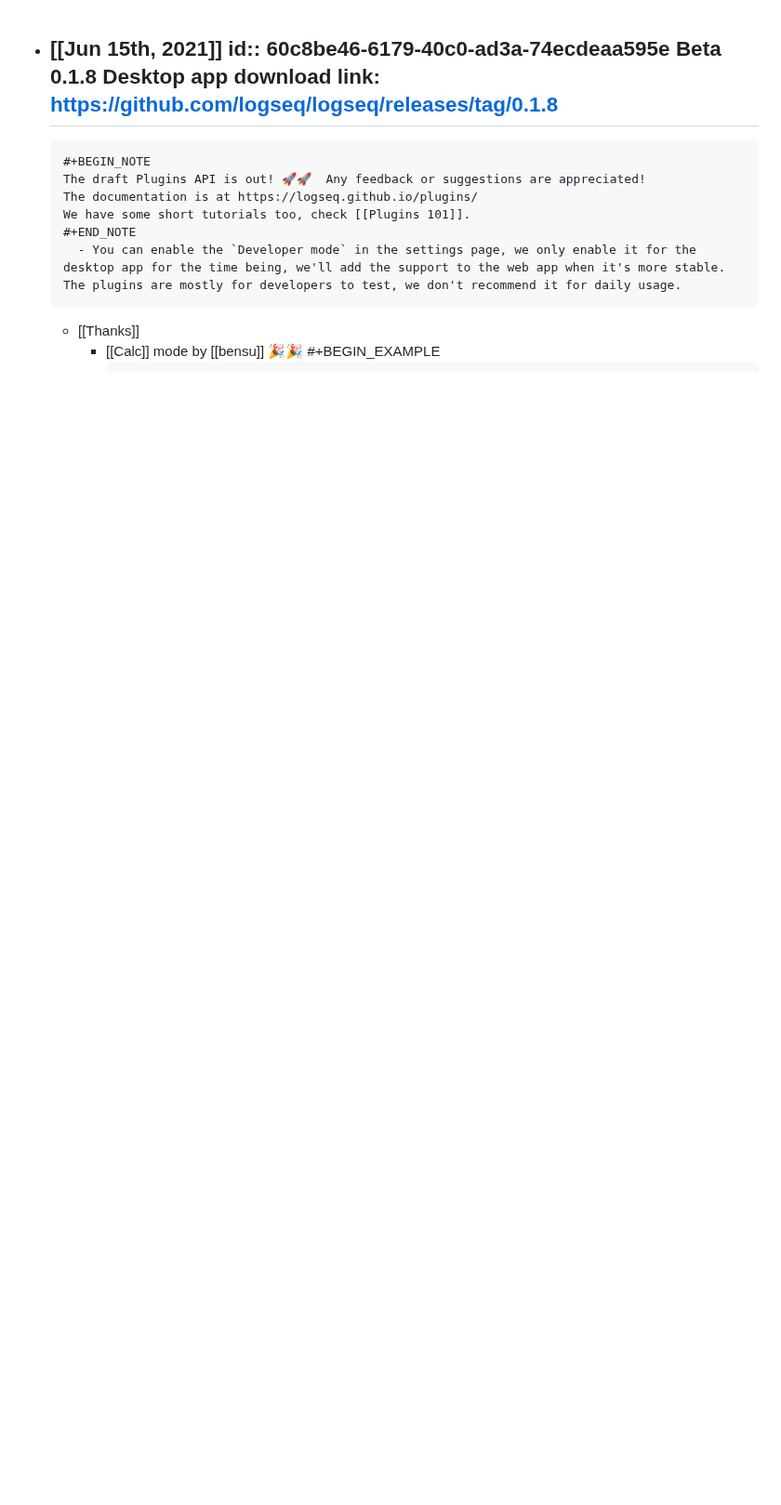
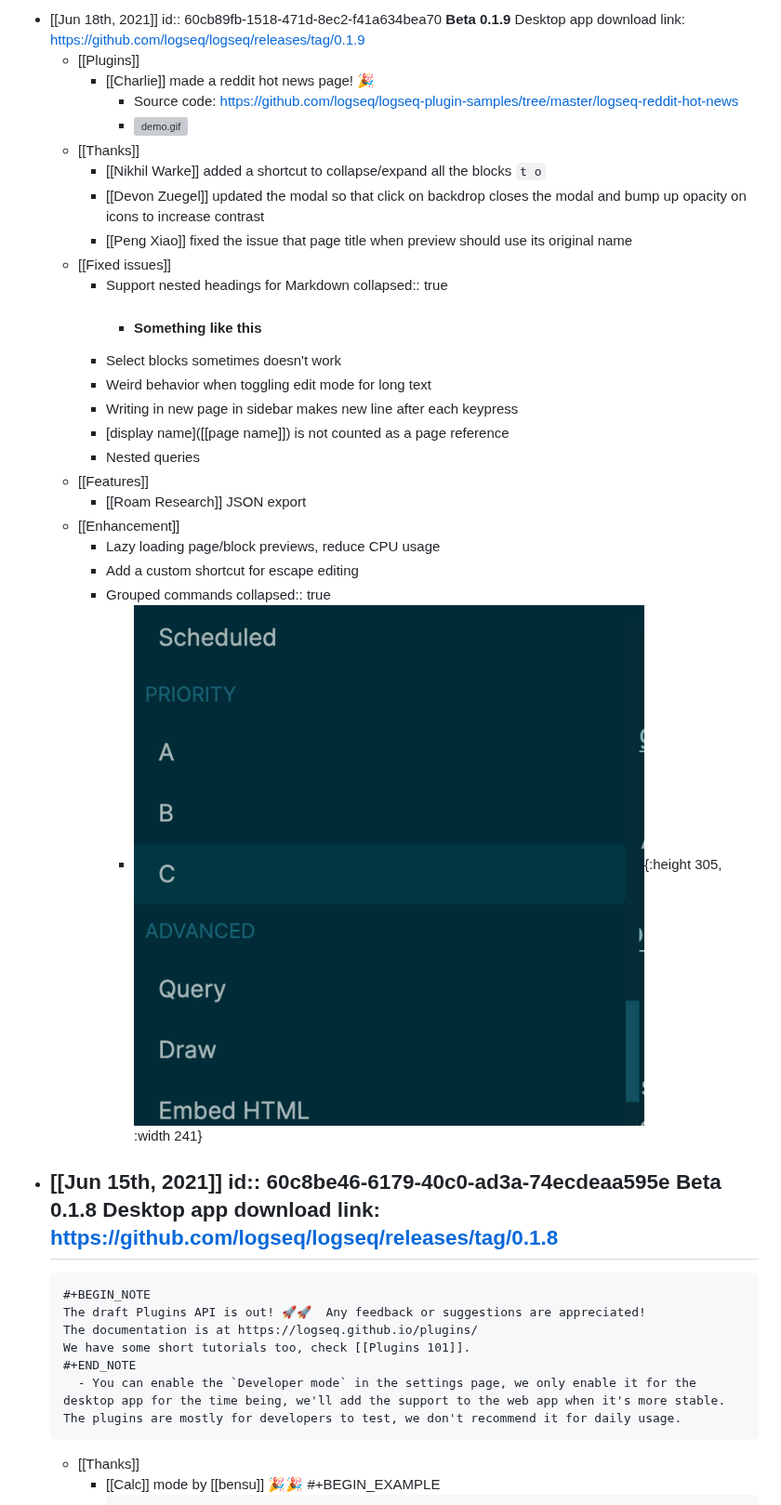
Before and after one commit to logseq/docs, a Markdown page: pages/changelog.md, the part around the change. Shown at 93% size. GitHub-like rendering; pictures changed too: assets/CleanShot_202021-06-18_20at_2001.58.08@2x_1623952699819_0.png (added); blank space fills up the shorter version; grey boxes are pictures that could not be loaded.

Commit message:
chore: bump version

```diff
--- a/pages/changelog.md
+++ b/pages/changelog.md
@@ -1,3 +1,32 @@
+- [[Jun 18th, 2021]]
+  id:: 60cb89fb-1518-471d-8ec2-f41a634bea70
+  **Beta 0.1.9**
+  Desktop app download link: https://github.com/logseq/logseq/releases/tag/0.1.9
+	- [[Plugins]]
+		- [[Charlie]] made a reddit hot news page! 🎉
+			- Source code: https://github.com/logseq/logseq-plugin-samples/tree/master/logseq-reddit-hot-news
+			- ![demo.gif](../assets/demo_1623952403703_0.gif)
+	- [[Thanks]]
+		- [[Nikhil Warke]] added a shortcut to collapse/expand all the blocks `t o`
+		- [[Devon Zuegel]] updated the modal so that click on backdrop closes the modal and bump up opacity on icons to increase contrast
+		- [[Peng Xiao]] fixed the issue that page title when preview should use its original name
+	- [[Fixed issues]]
+		- Support nested headings for Markdown
+		  collapsed:: true
+			- #### Something like this
+		- Select blocks sometimes doesn't work
+		- Weird behavior when toggling edit mode for long text
+		- Writing in new page in sidebar makes new line after each keypress
+		- [display name]([[page name]]) is not counted as a page reference
+		- Nested queries
+	- [[Features]]
+		- [[Roam Research]] JSON export
+	- [[Enhancement]]
+		- Lazy loading page/block previews, reduce CPU usage
+		- Add a custom shortcut for escape editing
+		- Grouped commands
+		  collapsed:: true
+			- ![CleanShot 2021-06-18 at 01.58.08@2x.png](../assets/CleanShot_202021-06-18_20at_2001.58.08@2x_1623952699819_0.png){:height 305, :width 241}
 - [[Jun 15th, 2021]]
   id:: 60c8be46-6179-40c0-ad3a-74ecdeaa595e
   **Beta 0.1.8**
```
Also changed, not shown: pages/Features.md (added, +1 -0 lines), pages/devon.md (added, +1 -0 lines), pages/pengx17.md (added, +1 -0 lines), 1 other file.
